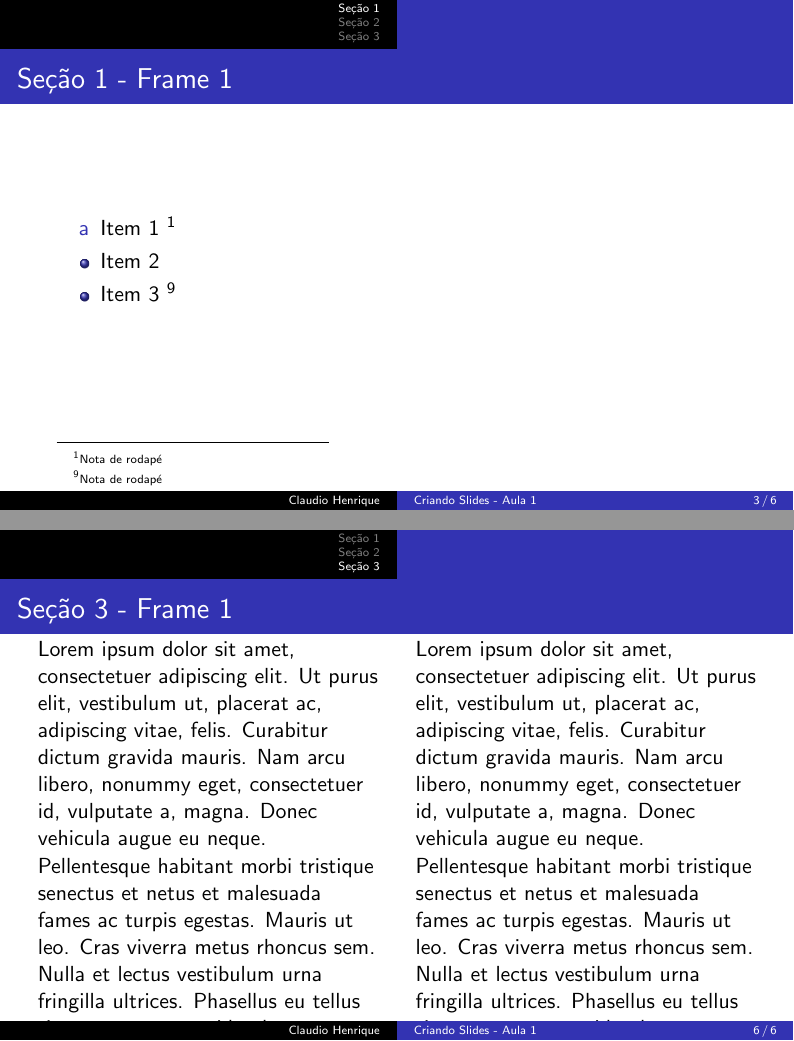
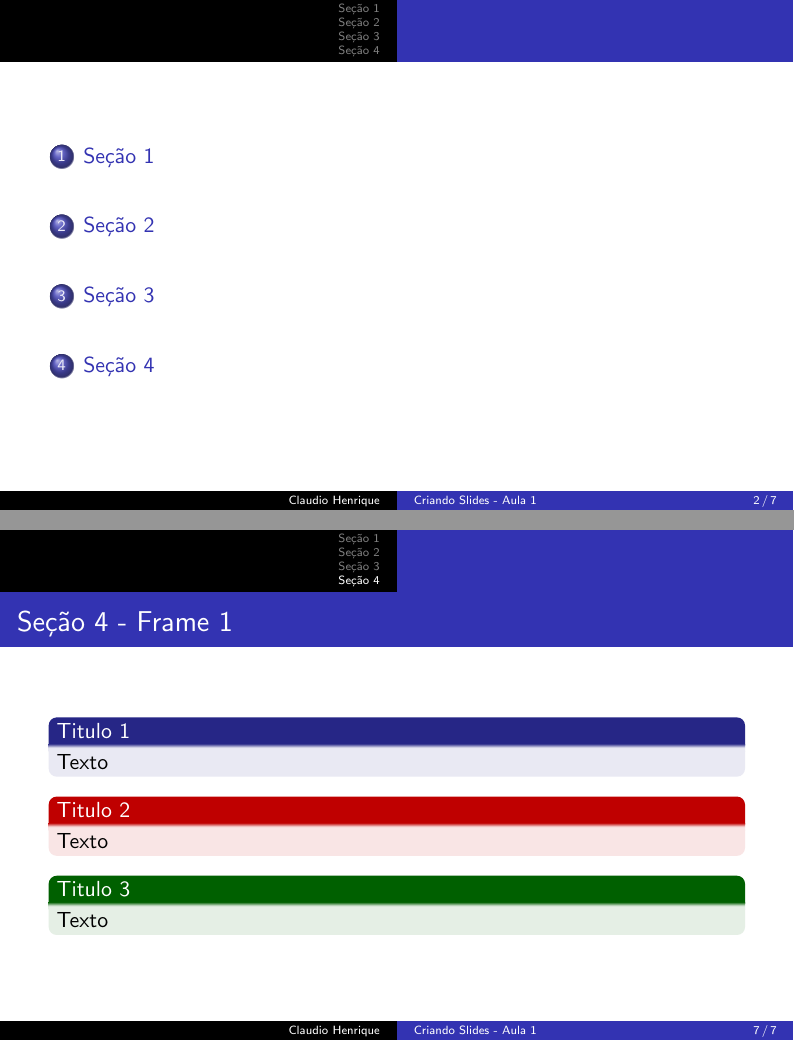
Before and after one commit to cHenrique0/learning-latex, LaTeX slides (classes/Slides/main.tex): pages 3 and 8 of 8 before the commit and pages 2 and 9 of 9 after it, joined at a grey line. Compiled offline with pdfLaTeX.

Commit message:
sentence highlighting

```diff
--- a/classes/Slides/main.tex
+++ b/classes/Slides/main.tex
@@ -81,5 +81,19 @@
 		\end{columns}
 	\end{frame}
 
+\section{Seção 4}
+	% destaque de sentenças
+	\begin{frame}{Seção 4 - Frame 1}
+		\begin{block}{Titulo 1}
+			Texto
+		\end{block}
 
+		\begin{alertblock}{Titulo 2}
+			Texto
+		\end{alertblock}
+
+		\begin{exampleblock}{Titulo 3}
+			Texto
+		\end{exampleblock}
+	\end{frame}
 \end{document}
```
Also changed, not shown: classes/Slides/main.pdf.
